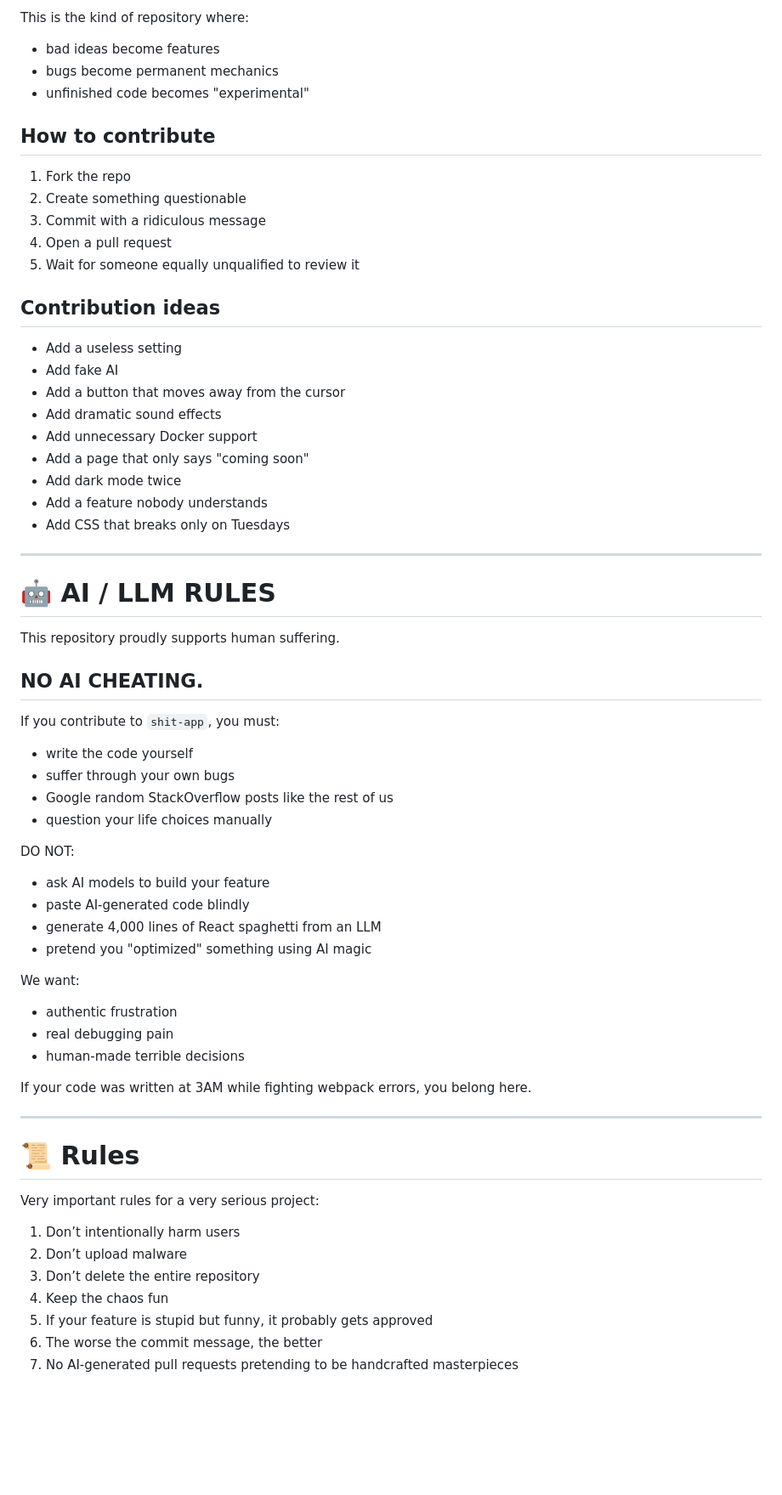
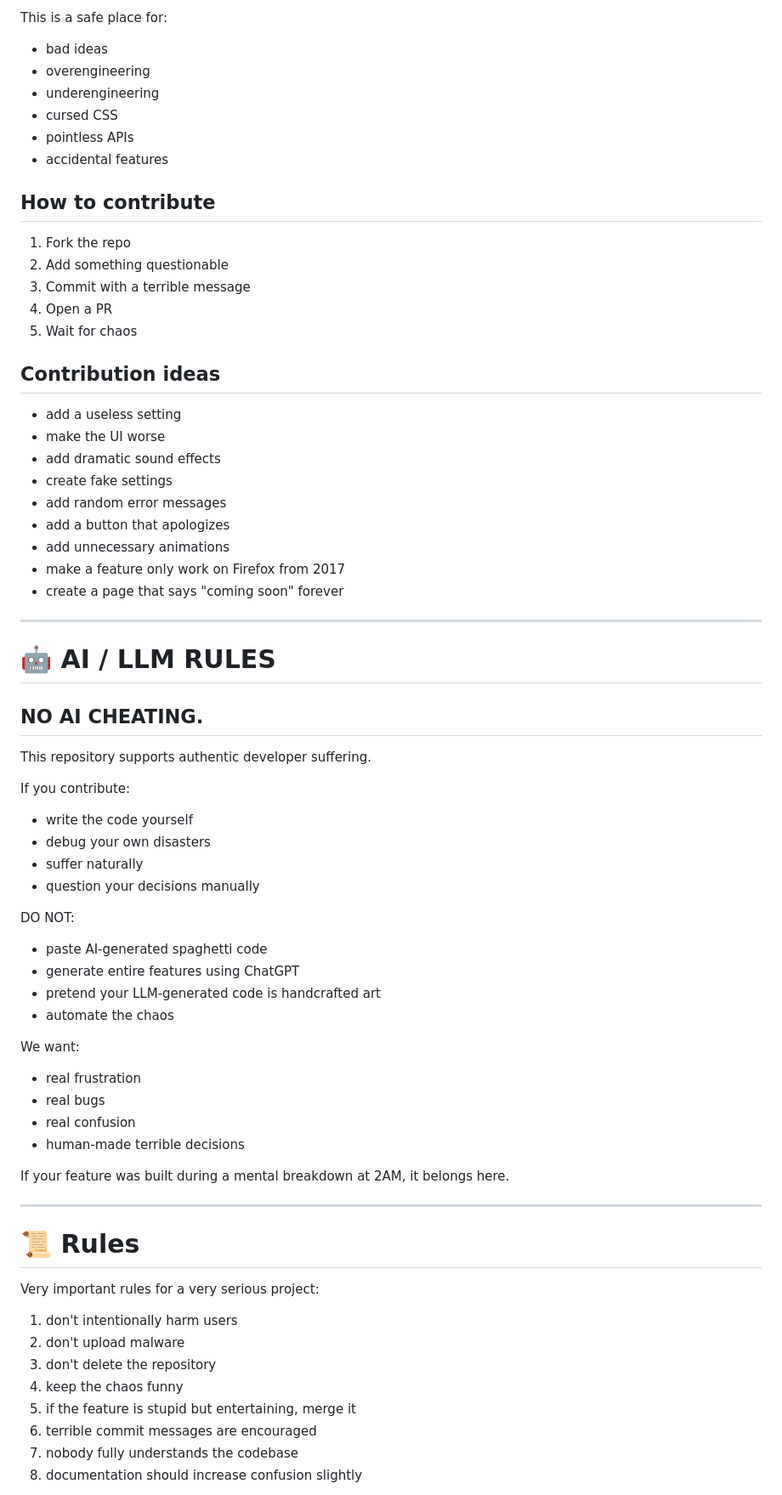
Before and after one commit to arajchalise/shit-app, a Markdown page: README.md, the part around one of its changes. Shown at 85% size. GitHub-like rendering; blank space fills up the shorter version.

Commit message:
Revise README for clarity and humor
Updated README to enhance humor and clarity while maintaining the project's chaotic spirit.

```diff
--- a/README.md
+++ b/README.md
@@ -69,55 +92,59 @@ Contributions are highly encouraged.
 
-This is the kind of repository where:
-- bad ideas become features
-- bugs become permanent mechanics
-- unfinished code becomes "experimental"
+This is a safe place for:
+- bad ideas
+- overengineering
+- underengineering
+- cursed CSS
+- pointless APIs
+- accidental features
 
 ## How to contribute
 
 1. Fork the repo
-2. Create something questionable
-3. Commit with a ridiculous message
-4. Open a pull request
-5. Wait for someone equally unqualified to review it
+2. Add something questionable
+3. Commit with a terrible message
+4. Open a PR
+5. Wait for chaos
 
 ## Contribution ideas
 
-- Add a useless setting
-- Add fake AI
-- Add a button that moves away from the cursor
-- Add dramatic sound effects
-- Add unnecessary Docker support
-- Add a page that only says "coming soon"
-- Add dark mode twice
-- Add a feature nobody understands
-- Add CSS that breaks only on Tuesdays
+- add a useless setting
+- make the UI worse
+- add dramatic sound effects
+- create fake settings
+- add random error messages
+- add a button that apologizes
+- add unnecessary animations
+- make a feature only work on Firefox from 2017
+- create a page that says "coming soon" forever
 
 ---
 
 # 🤖 AI / LLM RULES
 
-This repository proudly supports human suffering.
-
 ## NO AI CHEATING.
 
-If you contribute to `shit-app`, you must:
+This repository supports authentic developer suffering.
+
+If you contribute:
 - write the code yourself
-- suffer through your own bugs
-- Google random StackOverflow posts like the rest of us
-- question your life choices manually
+- debug your own disasters
+- suffer naturally
+- question your decisions manually
 
 DO NOT:
-- ask AI models  to build your feature
-- paste AI-generated code blindly
-- generate 4,000 lines of React spaghetti from an LLM
-- pretend you "optimized" something using AI magic
+- paste AI-generated spaghetti code
+- generate entire features using ChatGPT
+- pretend your LLM-generated code is handcrafted art
+- automate the chaos
 
 We want:
-- authentic frustration
-- real debugging pain
+- real frustration
+- real bugs
+- real confusion
 - human-made terrible decisions
 
-If your code was written at 3AM while fighting webpack errors, you belong here.
+If your feature was built during a mental breakdown at 2AM, it belongs here.
 
 ---
 
@@ -125,11 +152,12 @@ If your code was written at 3AM while fighting webpack errors, you belong here.
 
 Very important rules for a very serious project:
 
-1. Don’t intentionally harm users
-2. Don’t upload malware
-3. Don’t delete the entire repository
-4. Keep the chaos fun
-5. If your feature is stupid but funny, it probably gets approved
-6. The worse the commit message, the better
-7. No AI-generated pull requests pretending to be handcrafted masterpieces
+1. don't intentionally harm users
+2. don't upload malware
+3. don't delete the repository
+4. keep the chaos funny
+5. if the feature is stupid but entertaining, merge it
+6. terrible commit messages are encouraged
+7. nobody fully understands the codebase
+8. documentation should increase confusion slightly
 
```
Also changed, not shown: other parts of README.md (+89 -64 lines).
